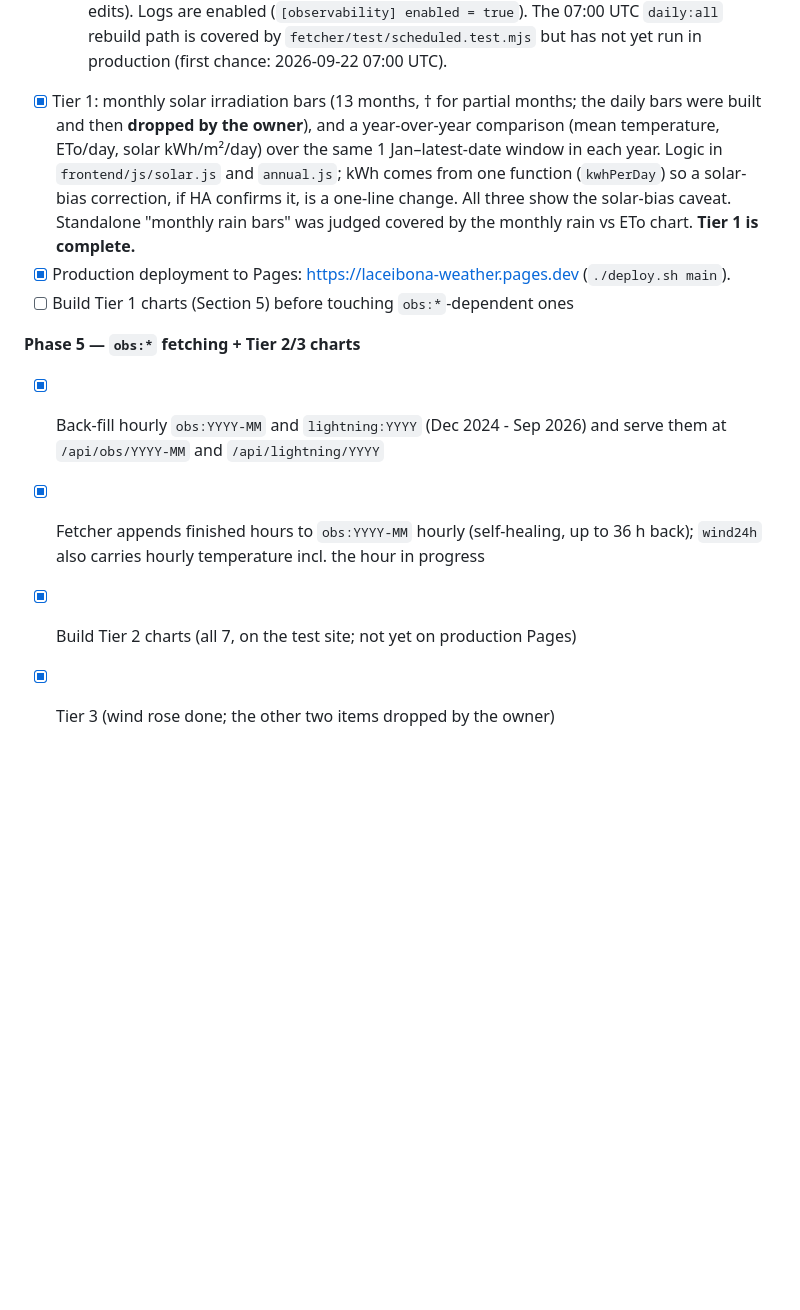
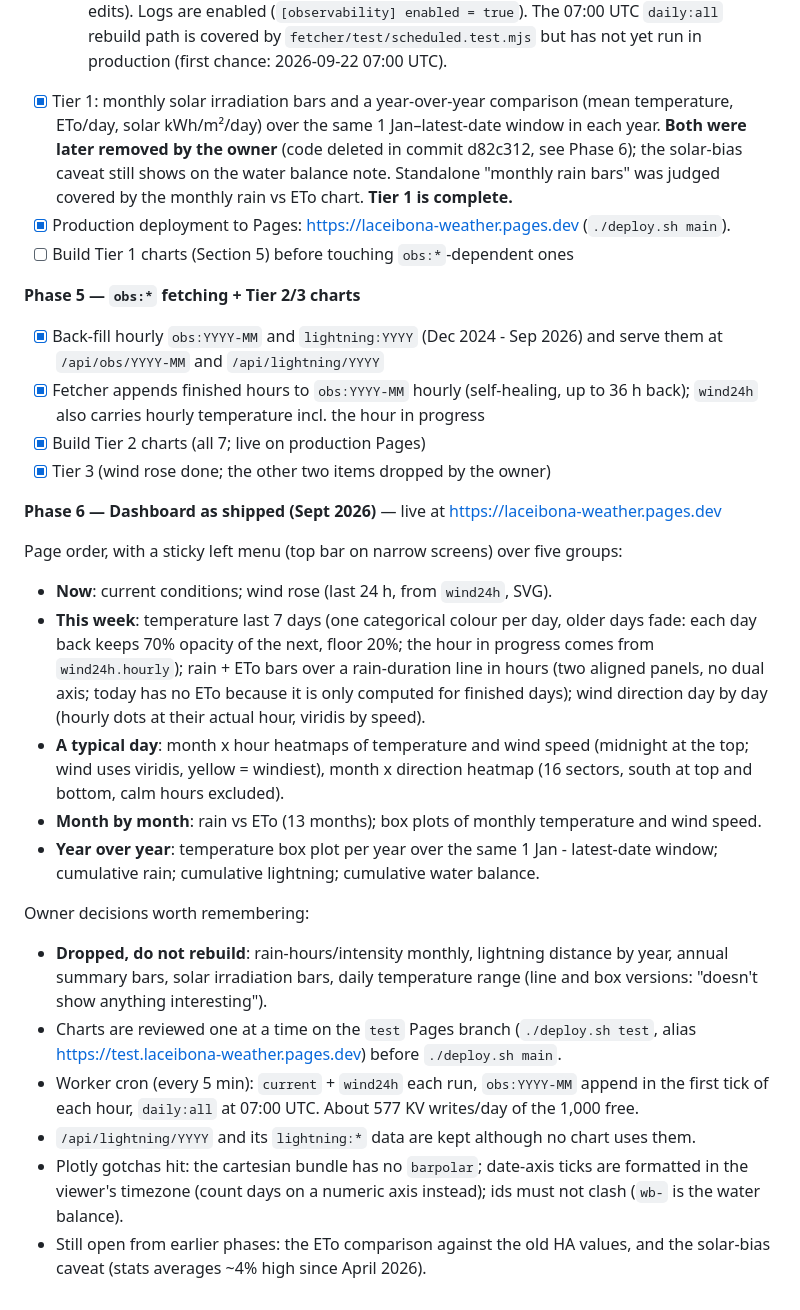
Before and after one commit to GuiAlDuS/laceibona-weather-station, a Markdown page: PROJECT.md, the part around the change. Rendered like a GitHub page; blank space fills up the shorter version.

Commit message:
Document the shipped dashboard and owner decisions in PROJECT.md
Co-Authored-By: Claude Sonnet 5 <noreply@anthropic.com>

```diff
--- a/PROJECT.md
+++ b/PROJECT.md
@@ -392,13 +392,10 @@ development. Already reflected in the ETo formula in 4.2.
   Logs are enabled (`[observability] enabled = true`). The 07:00 UTC `daily:all`
   rebuild path is covered by `fetcher/test/scheduled.test.mjs` but has not yet run
   in production (first chance: 2026-09-22 07:00 UTC).
-- [x] Tier 1: monthly solar irradiation bars (13 months, † for partial months;
-      the daily bars were built and then **dropped by the owner**), and a year-over-year
+- [x] Tier 1: monthly solar irradiation bars and a year-over-year
       comparison (mean temperature, ETo/day, solar kWh/m²/day) over the same
-      1 Jan–latest-date window in each year. Logic in `frontend/js/solar.js` and
-      `annual.js`; kWh comes from one function (`kwhPerDay`) so a solar-bias
-      correction, if HA confirms it, is a one-line change. All three show the
-      solar-bias caveat. Standalone "monthly rain bars" was judged covered by the
+      1 Jan–latest-date window in each year. **Both were later removed by the owner** (code deleted in
+      commit d82c312, see Phase 6); the solar-bias caveat still shows on the water balance note. Standalone "monthly rain bars" was judged covered by the
       monthly rain vs ETo chart. **Tier 1 is complete.**
 - [x] Production deployment to Pages: https://laceibona-weather.pages.dev (`./deploy.sh main`).
 - [ ] Build Tier 1 charts (Section 5) before touching `obs:*`-dependent ones
@@ -408,5 +405,36 @@ development. Already reflected in the ETo formula in 4.2.
       and serve them at `/api/obs/YYYY-MM` and `/api/lightning/YYYY`
 - [x] Fetcher appends finished hours to `obs:YYYY-MM` hourly (self-healing, up to
       36 h back); `wind24h` also carries hourly temperature incl. the hour in progress
-- [x] Build Tier 2 charts (all 7, on the test site; not yet on production Pages)
+- [x] Build Tier 2 charts (all 7; live on production Pages)
 - [x] Tier 3 (wind rose done; the other two items dropped by the owner)
+
+**Phase 6 — Dashboard as shipped (Sept 2026)** — live at https://laceibona-weather.pages.dev
+
+Page order, with a sticky left menu (top bar on narrow screens) over five groups:
+- **Now**: current conditions; wind rose (last 24 h, from `wind24h`, SVG).
+- **This week**: temperature last 7 days (one categorical colour per day, older days fade:
+  each day back keeps 70% opacity of the next, floor 20%; the hour in progress comes from
+  `wind24h.hourly`); rain + ETo bars over a rain-duration line in hours (two aligned
+  panels, no dual axis; today has no ETo because it is only computed for finished days);
+  wind direction day by day (hourly dots at their actual hour, viridis by speed).
+- **A typical day**: month x hour heatmaps of temperature and wind speed (midnight at the
+  top; wind uses viridis, yellow = windiest), month x direction heatmap (16 sectors, south at
+  top and bottom, calm hours excluded).
+- **Month by month**: rain vs ETo (13 months); box plots of monthly temperature and wind speed.
+- **Year over year**: temperature box plot per year over the same 1 Jan - latest-date window;
+  cumulative rain; cumulative lightning; cumulative water balance.
+
+Owner decisions worth remembering:
+- **Dropped, do not rebuild**: rain-hours/intensity monthly, lightning distance by year,
+  annual summary bars, solar irradiation bars, daily temperature range (line and box versions:
+  "doesn't show anything interesting").
+- Charts are reviewed one at a time on the `test` Pages branch (`./deploy.sh test`, alias
+  https://test.laceibona-weather.pages.dev) before `./deploy.sh main`.
+- Worker cron (every 5 min): `current` + `wind24h` each run, `obs:YYYY-MM` append in the first
+  tick of each hour, `daily:all` at 07:00 UTC. About 577 KV writes/day of the 1,000 free.
+- `/api/lightning/YYYY` and its `lightning:*` data are kept although no chart uses them.
+- Plotly gotchas hit: the cartesian bundle has no `barpolar`; date-axis ticks are formatted in
+  the viewer's timezone (count days on a numeric axis instead); ids must not clash (`wb-` is the
+  water balance).
+- Still open from earlier phases: the ETo comparison against the old HA values, and the
+  solar-bias caveat (stats averages ~4% high since April 2026).
```
